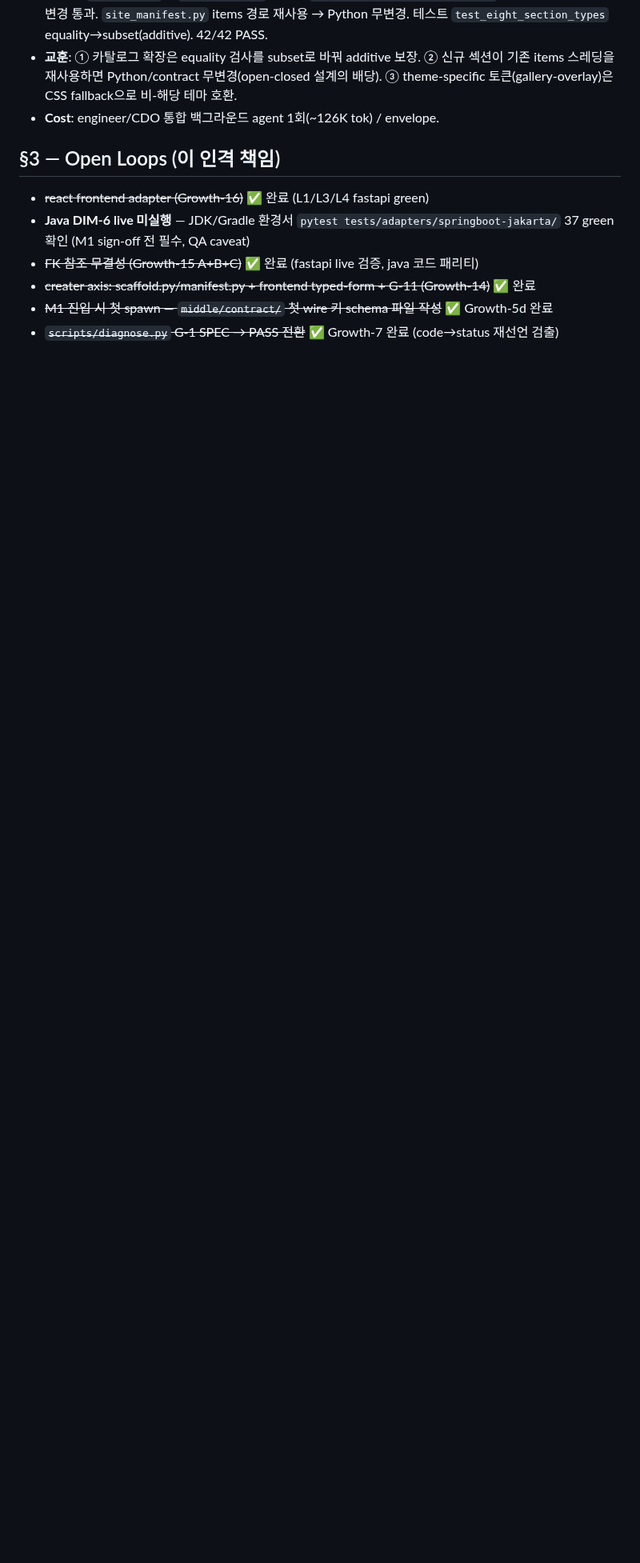
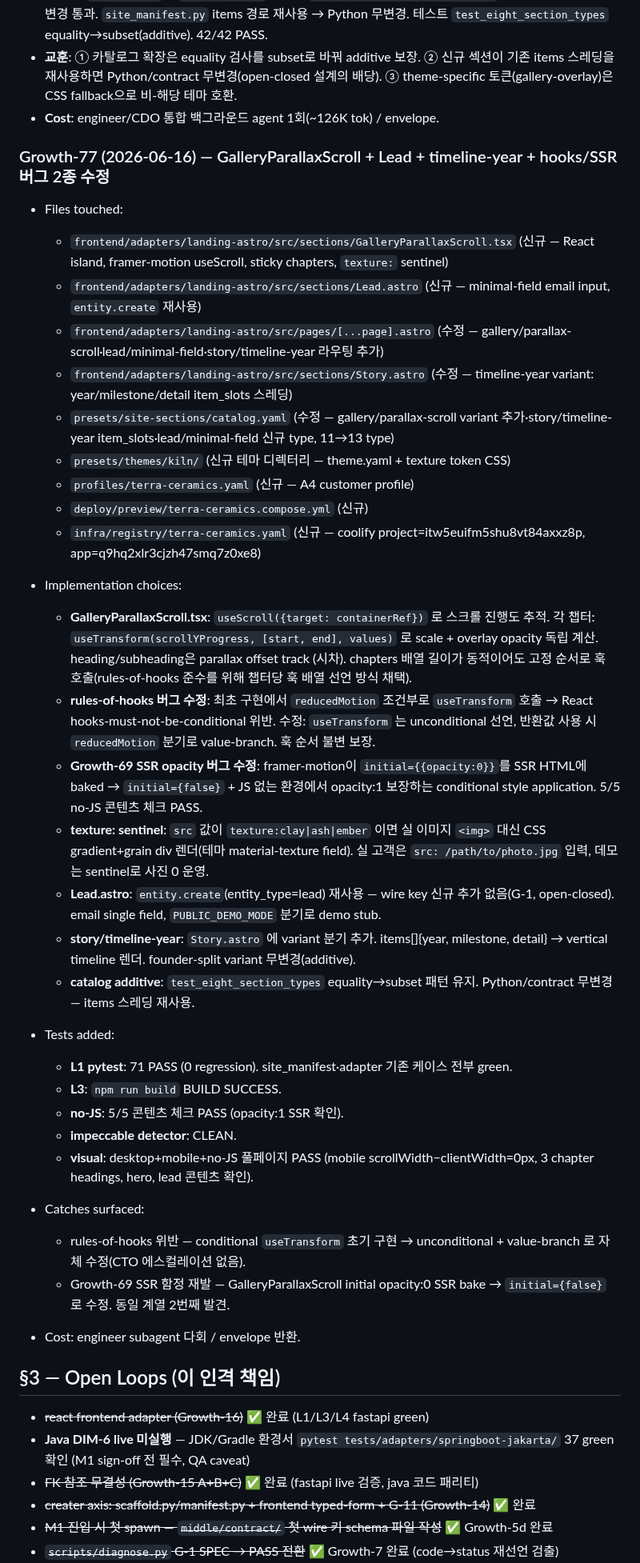
Before and after one commit to JasonMMo/compounding-stack-harness, a Markdown page: docs/learn-logs/engineer.md, the part around the change. Shown at 80% size. GitHub-like rendering; blank space fills up the shorter version.

Commit message:
log(engineer): Growth-77 — A4 컴포넌트·hooks/SSR 결함 2건·texture 센티넬
Co-Authored-By: Claude Opus 4.8 <noreply@anthropic.com>

```diff
--- a/docs/learn-logs/engineer.md
+++ b/docs/learn-logs/engineer.md
@@ -545,6 +545,41 @@ guard 실행 후 3개 FAIL 발견 → 즉시 수정:
 - **교훈**: ① 카탈로그 확장은 equality 검사를 subset로 바꿔 additive 보장. ② 신규 섹션이 기존 items 스레딩을 재사용하면 Python/contract 무변경(open-closed 설계의 배당). ③ theme-specific 토큰(gallery-overlay)은 CSS fallback으로 비-해당 테마 호환.
 - **Cost**: engineer/CDO 통합 백그라운드 agent 1회(~126K tok) / envelope.
 
+### Growth-77 (2026-06-16) — GalleryParallaxScroll + Lead + timeline-year + hooks/SSR 버그 2종 수정
+
+- Files touched:
+  - `frontend/adapters/landing-astro/src/sections/GalleryParallaxScroll.tsx` (신규 — React island, framer-motion useScroll, sticky chapters, `texture:` sentinel)
+  - `frontend/adapters/landing-astro/src/sections/Lead.astro` (신규 — minimal-field email input, `entity.create` 재사용)
+  - `frontend/adapters/landing-astro/src/pages/[...page].astro` (수정 — gallery/parallax-scroll·lead/minimal-field·story/timeline-year 라우팅 추가)
+  - `frontend/adapters/landing-astro/src/sections/Story.astro` (수정 — timeline-year variant: year/milestone/detail item_slots 스레딩)
+  - `presets/site-sections/catalog.yaml` (수정 — gallery/parallax-scroll variant 추가·story/timeline-year item_slots·lead/minimal-field 신규 type, 11→13 type)
+  - `presets/themes/kiln/` (신규 테마 디렉터리 — theme.yaml + texture token CSS)
+  - `profiles/terra-ceramics.yaml` (신규 — A4 customer profile)
+  - `deploy/preview/terra-ceramics.compose.yml` (신규)
+  - `infra/registry/terra-ceramics.yaml` (신규 — coolify project=itw5euifm5shu8vt84axxz8p, app=q9hq2xlr3cjzh47smq7z0xe8)
+
+- Implementation choices:
+  - **GalleryParallaxScroll.tsx**: `useScroll({target: containerRef})` 로 스크롤 진행도 추적. 각 챕터: `useTransform(scrollYProgress, [start, end], values)` 로 scale + overlay opacity 독립 계산. heading/subheading은 parallax offset track (시차). chapters 배열 길이가 동적이어도 고정 순서로 훅 호출(rules-of-hooks 준수를 위해 챕터당 훅 배열 선언 방식 채택).
+  - **rules-of-hooks 버그 수정**: 최초 구현에서 `reducedMotion` 조건부로 `useTransform` 호출 → React hooks-must-not-be-conditional 위반. 수정: `useTransform` 는 unconditional 선언, 반환값 사용 시 `reducedMotion` 분기로 value-branch. 훅 순서 불변 보장.
+  - **Growth-69 SSR opacity 버그 수정**: framer-motion이 `initial={{opacity:0}}`를 SSR HTML에 baked → `initial={false}` + JS 없는 환경에서 opacity:1 보장하는 conditional style application. 5/5 no-JS 콘텐츠 체크 PASS.
+  - **texture: sentinel**: `src` 값이 `texture:clay|ash|ember` 이면 실 이미지 `<img>` 대신 CSS gradient+grain div 렌더(테마 material-texture field). 실 고객은 `src: /path/to/photo.jpg` 입력, 데모는 sentinel로 사진 0 운영.
+  - **Lead.astro**: `entity.create`(entity_type=lead) 재사용 — wire key 신규 추가 없음(G-1, open-closed). email single field, `PUBLIC_DEMO_MODE` 분기로 demo stub.
+  - **story/timeline-year**: `Story.astro` 에 variant 분기 추가. items[]{year, milestone, detail} → vertical timeline 렌더. founder-split variant 무변경(additive).
+  - **catalog additive**: `test_eight_section_types` equality→subset 패턴 유지. Python/contract 무변경 — items 스레딩 재사용.
+
+- Tests added:
+  - **L1 pytest**: 71 PASS (0 regression). site_manifest·adapter 기존 케이스 전부 green.
+  - **L3**: `npm run build` BUILD SUCCESS.
+  - **no-JS**: 5/5 콘텐츠 체크 PASS (opacity:1 SSR 확인).
+  - **impeccable detector**: CLEAN.
+  - **visual**: desktop+mobile+no-JS 풀페이지 PASS (mobile scrollWidth−clientWidth=0px, 3 chapter headings, hero, lead 콘텐츠 확인).
+
+- Catches surfaced:
+  - rules-of-hooks 위반 — conditional `useTransform` 초기 구현 → unconditional + value-branch 로 자체 수정(CTO 에스컬레이션 없음).
+  - Growth-69 SSR 함정 재발 — GalleryParallaxScroll initial opacity:0 SSR bake → `initial={false}` 로 수정. 동일 계열 2번째 발견.
+
+- Cost: engineer subagent 다회 / envelope 반환.
+
 ## §3 — Open Loops (이 인격 책임)
 
 - ~~react frontend adapter (Growth-16)~~ ✅ 완료 (L1/L3/L4 fastapi green)
```
